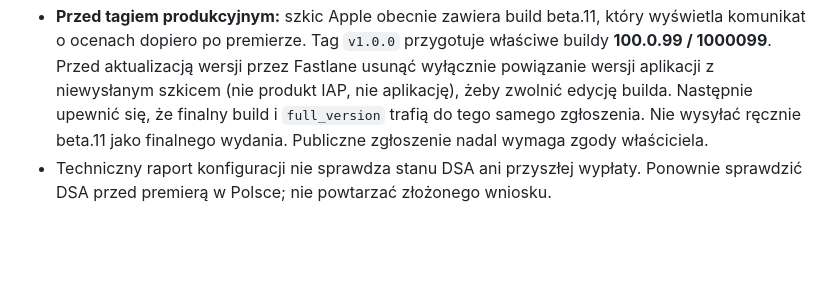
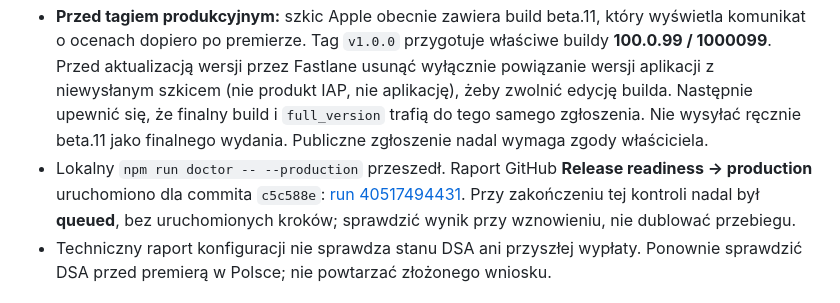
Before and after one commit to maciejsaw/nauka-pisania-literek, a Markdown page: docs/STAN-KONFIGURACJI-SKLEPOW.md, the part around the change. GitHub-like rendering; blank space fills up the shorter version.

Commit message:
Record pending production readiness report [skip ci]

```diff
--- a/docs/STAN-KONFIGURACJI-SKLEPOW.md
+++ b/docs/STAN-KONFIGURACJI-SKLEPOW.md
@@ -10,6 +10,7 @@ Status przygotowań zaktualizowany 27 października 2026; starsze kontrole kont
 - Sprawdzono aktualne opisy i materiały obu sklepów: polska karta Google ma nazwę, ikonę, feature graphic i 3 zrzuty, status **Ready to send for review**. Apple ma 3 zrzuty iPhone oraz 3 iPad. Obejrzano grafiki, potwierdzono zgodność opisów z funkcjami i bezpłatnymi znakami. `npm run check:metadata` zakończyło się poprawnie. Publiczne strony pomocy i prywatności zwracają HTTP 200. Zamknięto `storeListingsCompleted` i `screenshotsReviewed`.
 - Prawdziwy zakup pozostaje opcjonalną kontrolą produkcji, nie warunkiem wydania. Nie wykonano transakcji ani zwrotu. Sandbox i aktywne poświadczenia potwierdzają integrację testową, nie rzeczywistą sprzedaż ani wypłatę. Pierwszą prawdziwą sprzedaż porównać w sklepie i RevenueCat; wypłatę sprawdzić po jej realizacji.
 - **Przed tagiem produkcyjnym:** szkic Apple obecnie zawiera build beta.11, który wyświetla komunikat o ocenach dopiero po premierze. Tag `v1.0.0` przygotuje właściwe buildy **100.0.99 / 1000099**. Przed aktualizacją wersji przez Fastlane usunąć wyłącznie powiązanie wersji aplikacji z niewysłanym szkicem (nie produkt IAP, nie aplikację), żeby zwolnić edycję builda. Następnie upewnić się, że finalny build i `full_version` trafią do tego samego zgłoszenia. Nie wysyłać ręcznie beta.11 jako finalnego wydania. Publiczne zgłoszenie nadal wymaga zgody właściciela.
+- Lokalny `npm run doctor -- --production` przeszedł. Raport GitHub **Release readiness → production** uruchomiono dla commita `c5c588e`: [run 40517494431](https://github.com/maciejsaw/nauka-pisania-literek/actions/runs/40517494431). Przy zakończeniu tej kontroli nadal był **queued**, bez uruchomionych kroków; sprawdzić wynik przy wznowieniu, nie dublować przebiegu.
 - Techniczny raport konfiguracji nie sprawdza stanu DSA ani przyszłej wypłaty. Ponownie sprawdzić DSA przed premierą w Polsce; nie powtarzać złożonego wniosku.
 
 ## Punkt startowy przy następnym podejściu
```
